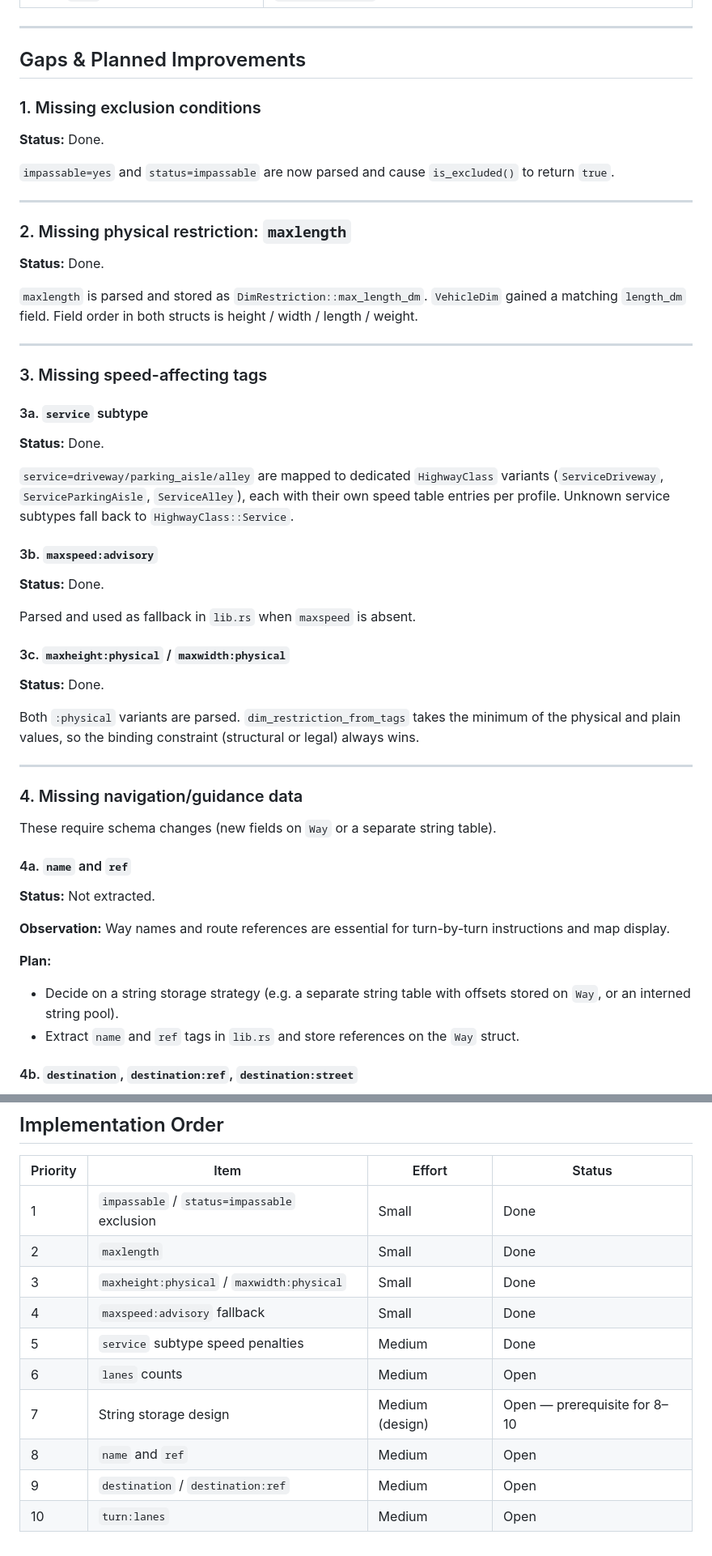
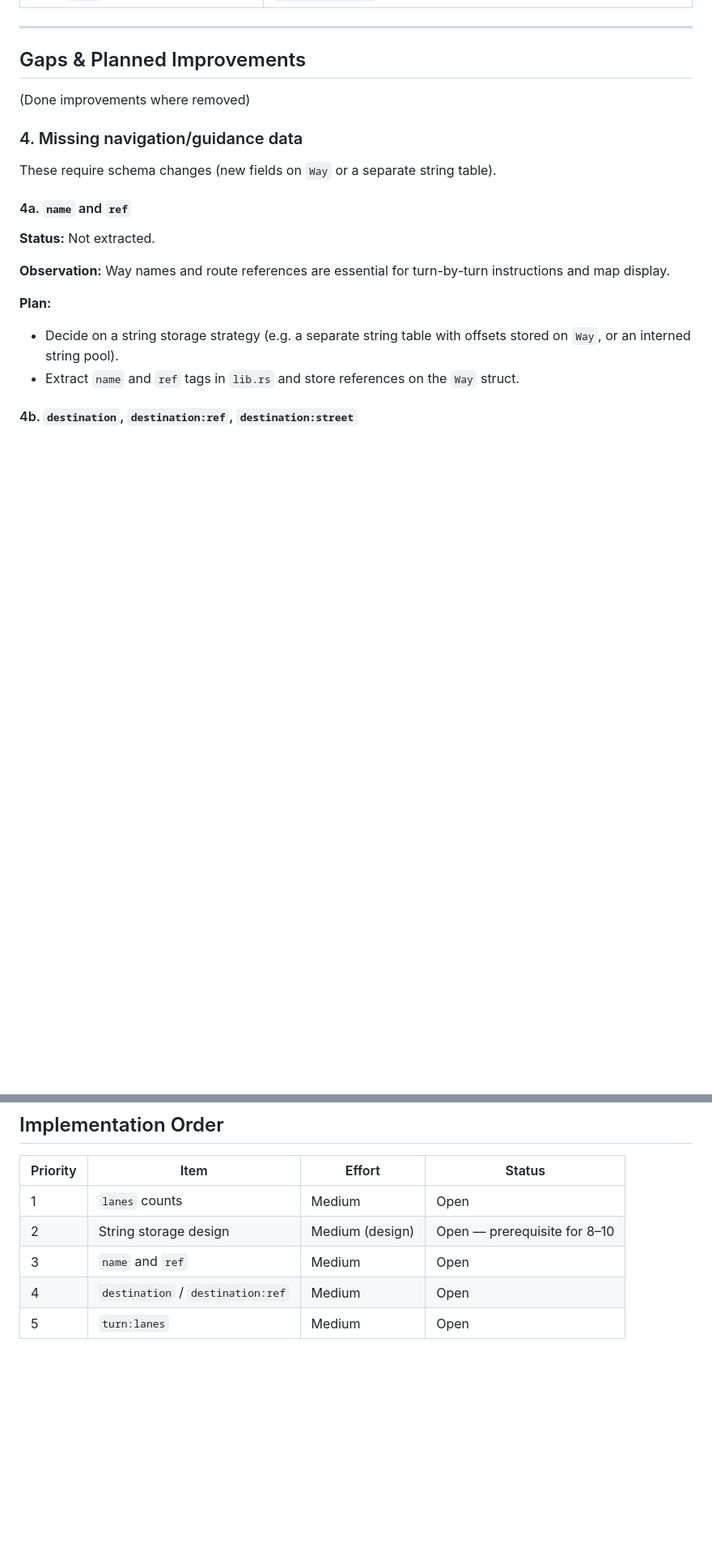
Before and after one commit to HellButcher/router, a Markdown page: docs/tags.md, 2 parts joined by grey strips. Shown at 81% size. Rendered like a GitHub page; blank space fills up the shorter version.

Commit message:
docs: remove done steps

```diff
--- a/docs/tags.md
+++ b/docs/tags.md
@@ -39,47 +39,7 @@ Derived data is written to `Way`, `Edge`, and `Node` structs in `lib.rs`.
 
 ## Gaps & Planned Improvements
 
-### 1. Missing exclusion conditions
-
-**Status:** Done.
-
-`impassable=yes` and `status=impassable` are now parsed and cause `is_excluded()` to return `true`.
-
----
-
-### 2. Missing physical restriction: `maxlength`
-
-**Status:** Done.
-
-`maxlength` is parsed and stored as `DimRestriction::max_length_dm`. `VehicleDim` gained a matching
-`length_dm` field. Field order in both structs is height / width / length / weight.
-
----
-
-### 3. Missing speed-affecting tags
-
-#### 3a. `service` subtype
-
-**Status:** Done.
-
-`service=driveway/parking_aisle/alley` are mapped to dedicated `HighwayClass` variants
-(`ServiceDriveway`, `ServiceParkingAisle`, `ServiceAlley`), each with their own speed table
-entries per profile. Unknown service subtypes fall back to `HighwayClass::Service`.
-
-#### 3b. `maxspeed:advisory`
-
-**Status:** Done.
-
-Parsed and used as fallback in `lib.rs` when `maxspeed` is absent.
-
-#### 3c. `maxheight:physical` / `maxwidth:physical`
-
-**Status:** Done.
-
-Both `:physical` variants are parsed. `dim_restriction_from_tags` takes the minimum of the
-physical and plain values, so the binding constraint (structural or legal) always wins.
-
----
+(Done improvements where removed)
 
 ### 4. Missing navigation/guidance data
 
@@ -139,13 +99,8 @@ routing weights (e.g. wider roads have higher free-flow capacity).
 
 | Priority | Item | Effort | Status |
 |----------|------|--------|--------|
-| 1 | `impassable` / `status=impassable` exclusion | Small | Done |
-| 2 | `maxlength` | Small | Done |
-| 3 | `maxheight:physical` / `maxwidth:physical` | Small | Done |
-| 4 | `maxspeed:advisory` fallback | Small | Done |
-| 5 | `service` subtype speed penalties | Medium | Done |
-| 6 | `lanes` counts | Medium | Open |
-| 7 | String storage design | Medium (design) | Open — prerequisite for 8–10 |
-| 8 | `name` and `ref` | Medium | Open |
-| 9 | `destination` / `destination:ref` | Medium | Open |
-| 10 | `turn:lanes` | Medium | Open |
+| 1  | `lanes` counts | Medium | Open |
+| 2 | String storage design | Medium (design) | Open — prerequisite for 8–10 |
+| 3 | `name` and `ref` | Medium | Open |
+| 4 | `destination` / `destination:ref` | Medium | Open |
+| 5 | `turn:lanes` | Medium | Open |
```
